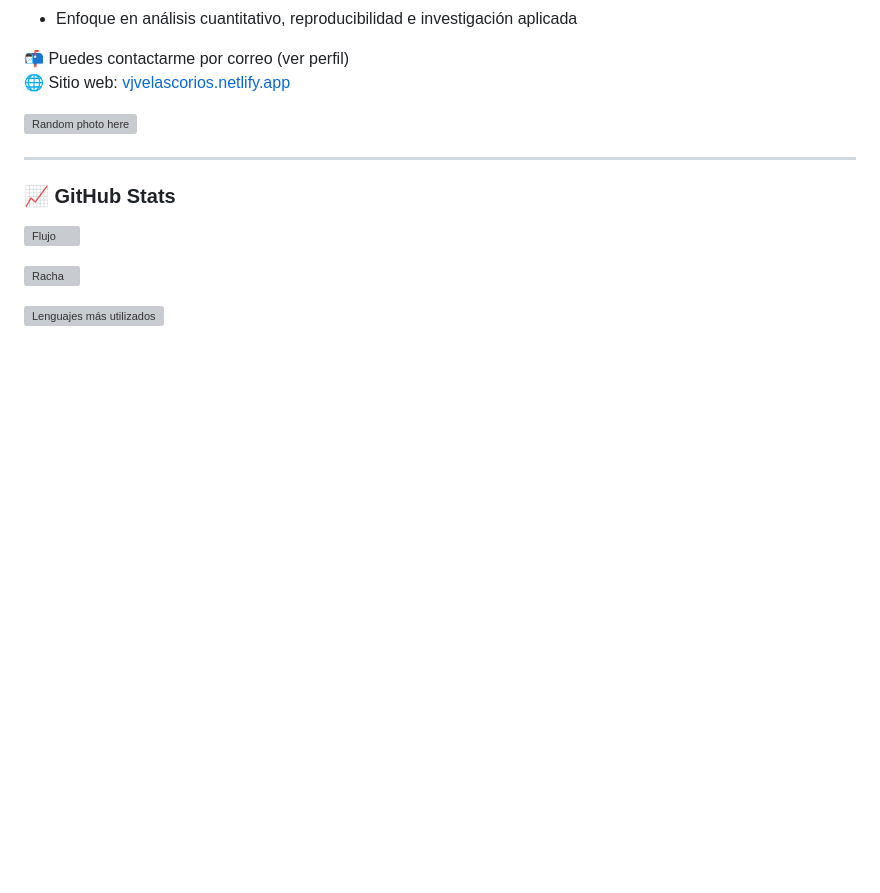
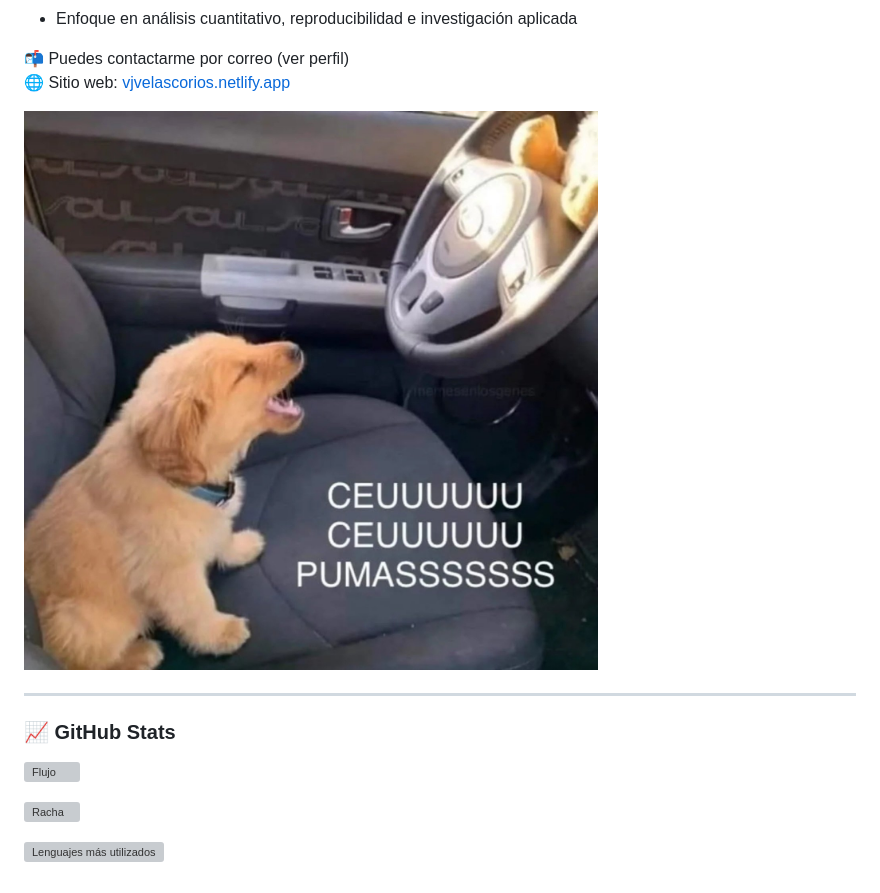
Before and after one commit to vjvelascorios/vjvelascorios, a Markdown page: README.md, the part around the change. Drawn GitHub-style; pictures changed too: figures/ceuceupumas.jpeg (added); blank space fills up the shorter version; grey boxes are pictures that could not be loaded.

Commit message:
ceu

```diff
--- a/README.md
+++ b/README.md
@@ -72,7 +72,7 @@ Hola, soy **Víctor** — alguien que encuentra paz en la economía aplicada, la
 📬 Puedes contactarme por correo (ver perfil)
 🌐 Sitio web: [vjvelascorios.netlify.app](https://vjvelascorios.netlify.app)
 
-![Random photo here](figures/S02E04.webp)
+![Random photo here](figures/ceuceupumas.jpeg)
 
 ---
 
```
